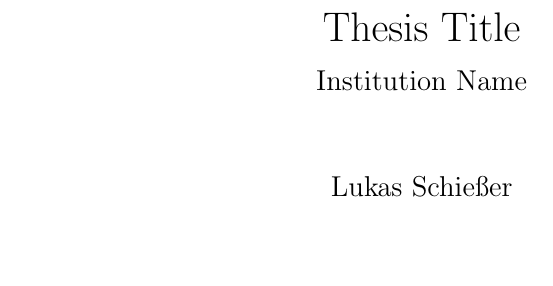
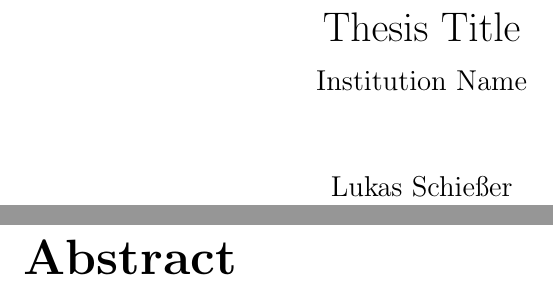
Before and after one commit to lschiesser/bachelor_thesis, a LaTeX thesis (main.tex): part of page 1 of 4 before the commit and two parts of pages 1 and 2 of 8 after it, the two joined at a grey line, cut so that both start at the same text, the shorter picture padded with empty space. Compiled offline with pdfLaTeX.

```diff
--- a/main.tex
+++ b/main.tex
@@ -21,5 +21,8 @@
 \begin{document}
 
 \maketitle
+\chapter*{Abstract}
+
+\chapter*{Acknowledgements}
 
 \tableofcontents
```
Also changed, not shown: main.tex (2 more changed lines).
